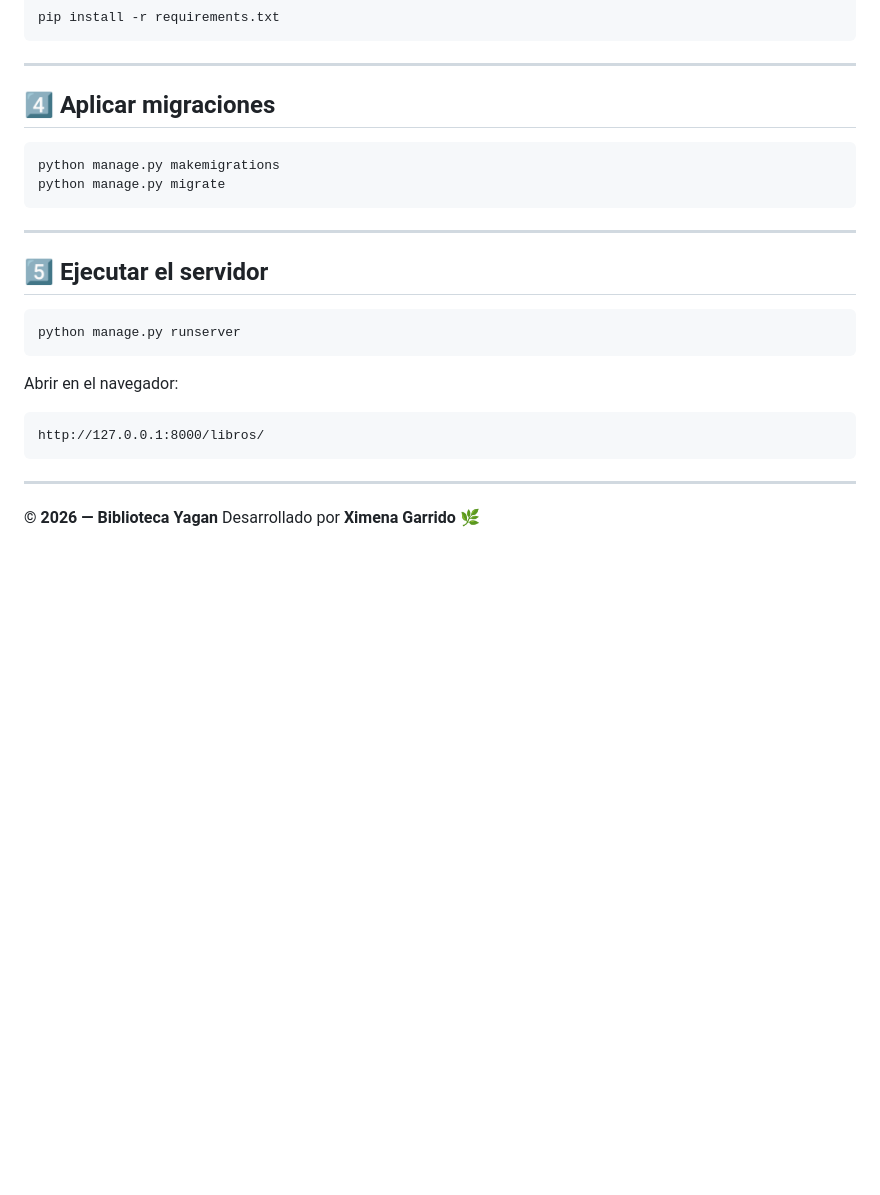
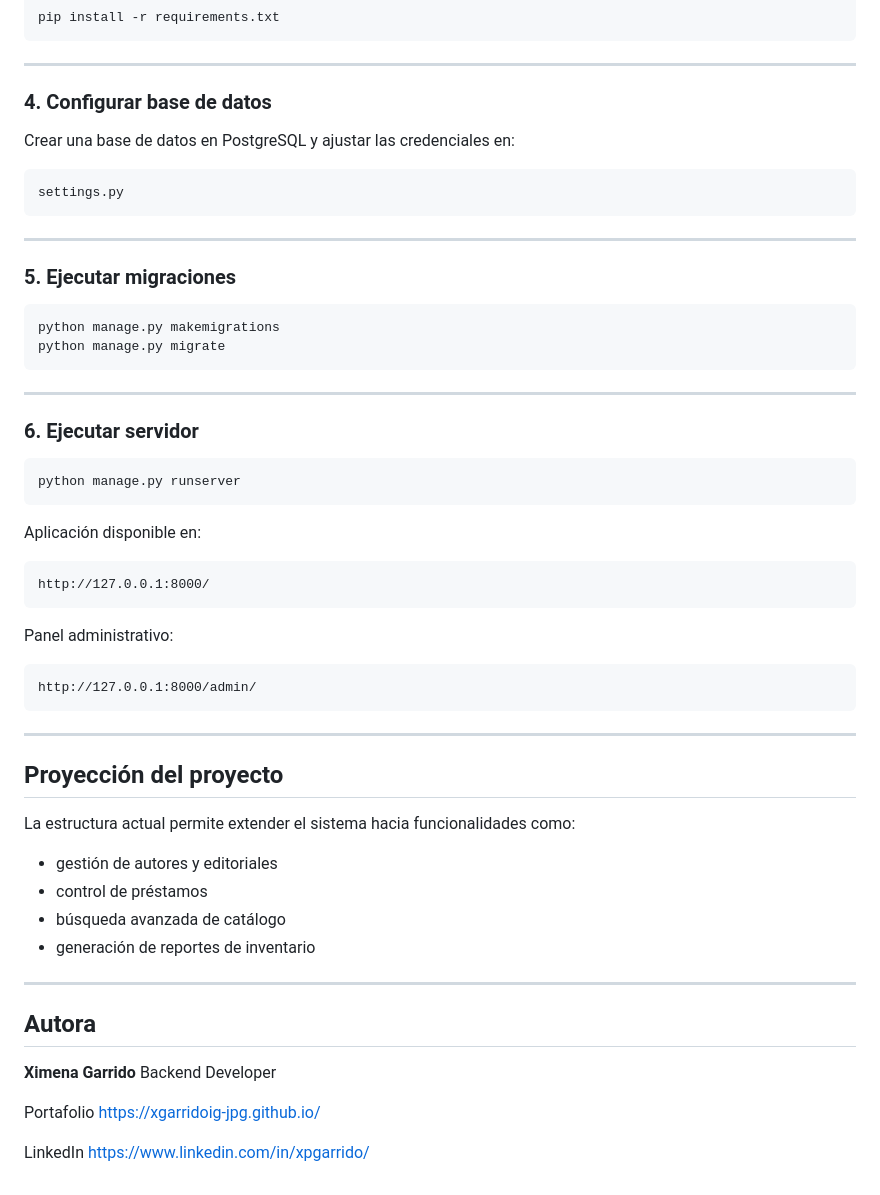
Before and after one commit to xgarridoig-jpg/biblioteca-yagan, a Markdown page: README.md, the part around one of its changes. Rendered like a GitHub page; blank space fills up the shorter version.

````diff
--- a/README.md
+++ b/README.md
@@ -224,7 +103,17 @@ pip install -r requirements.txt
 
 ---
 
-## 4️⃣ Aplicar migraciones
+### 4. Configurar base de datos
+
+Crear una base de datos en PostgreSQL y ajustar las credenciales en:
+
+```
+settings.py
+```
+
+---
+
+### 5. Ejecutar migraciones
 
 ```bash
 python manage.py makemigrations
@@ -233,19 +122,44 @@ python manage.py migrate
 
 ---
 
-## 5️⃣ Ejecutar el servidor
+### 6. Ejecutar servidor
 
 ```bash
 python manage.py runserver
 ```
 
-Abrir en el navegador:
+Aplicación disponible en:
 
 ```
-http://127.0.0.1:8000/libros/
+http://127.0.0.1:8000/
+```
+
+Panel administrativo:
+
+```
+http://127.0.0.1:8000/admin/
 ```
 
 ---
 
-**© 2026 — Biblioteca Yagan**
-Desarrollado por **Ximena Garrido** 🌿
+## Proyección del proyecto
+
+La estructura actual permite extender el sistema hacia funcionalidades como:
+
+* gestión de autores y editoriales
+* control de préstamos
+* búsqueda avanzada de catálogo
+* generación de reportes de inventario
+
+---
+
+## Autora
+
+**Ximena Garrido**
+Backend Developer
+
+Portafolio
+[https://xgarridoig-jpg.github.io/](https://xgarridoig-jpg.github.io/)
+
+LinkedIn
+[https://www.linkedin.com/in/xpgarrido/](https://www.linkedin.com/in/xpgarrido/)
````
Also changed, not shown: other parts of README.md (+60 -181 lines).
